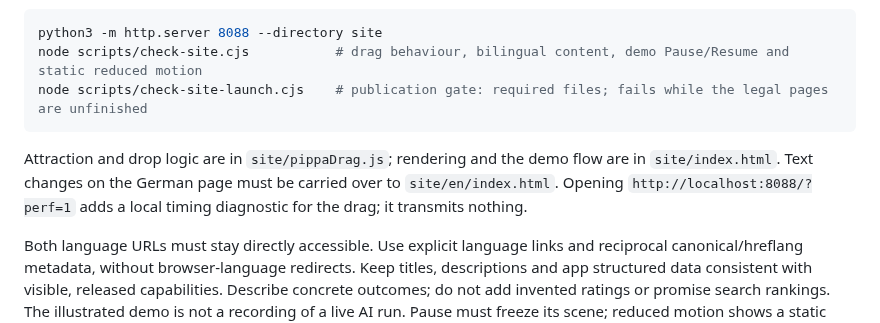
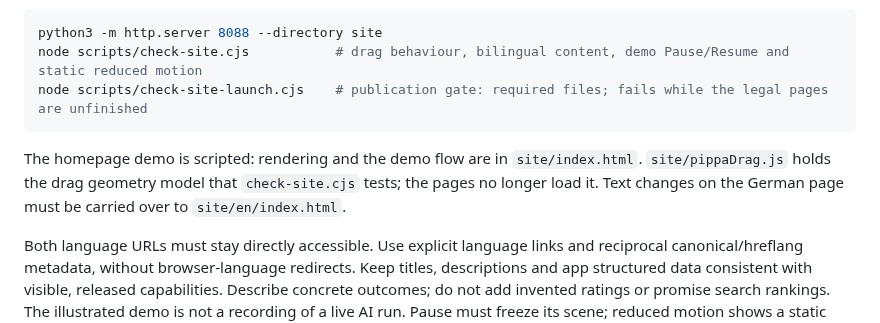
Before and after one commit to tschnorpfeil/pippa, a Markdown page: docs/development.md, the part around the change. GitHub-like rendering.

````diff
--- a/docs/development.md
+++ b/docs/development.md
@@ -484,9 +484,9 @@ node scripts/check-site.cjs           # drag behaviour, bilingual content, demo
 node scripts/check-site-launch.cjs    # publication gate: required files; fails while the legal pages are unfinished
 ```
 
-Attraction and drop logic are in `site/pippaDrag.js`; rendering and the demo flow are in `site/index.html`. Text
-changes on the German page must be carried over to `site/en/index.html`. Opening `http://localhost:8088/?perf=1` adds a
-local timing diagnostic for the drag; it transmits nothing.
+The homepage demo is scripted: rendering and the demo flow are in `site/index.html`. `site/pippaDrag.js` holds the drag
+geometry model that `check-site.cjs` tests; the pages no longer load it. Text changes on the German page must be
+carried over to `site/en/index.html`.
 
 Both language URLs must stay directly accessible. Use explicit language links and reciprocal canonical/hreflang
 metadata, without browser-language redirects. Keep titles, descriptions and app structured data consistent with
````
Also changed, not shown: site/og-en.jpg, site/og.jpg, 4 other files.
